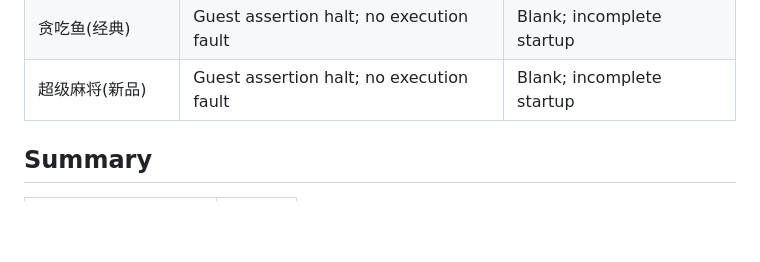
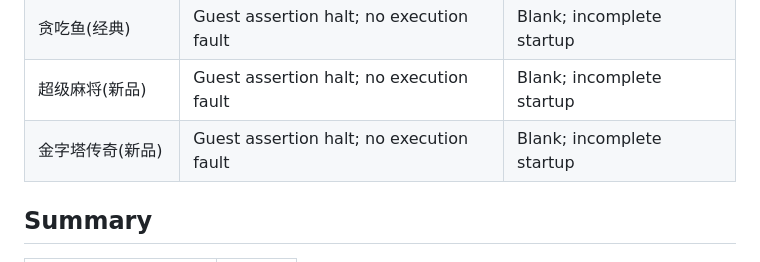
Before and after one commit to AloysHF/NicaiEmu, a Markdown page: docs/Game-Compatibility.md, the part around the change. Rendered like a GitHub page; blank space fills up the shorter version.

Commit message:
Record Pyramid Legend native startup execution validation

```diff
--- a/docs/Game-Compatibility.md
+++ b/docs/Game-Compatibility.md
@@ -157,6 +157,7 @@ incomplete; normal process completion is recorded separately from compatibility.
 | 生化危机(新品) | Guest assertion halt; no execution fault | Blank; incomplete startup |
 | 贪吃鱼(经典) | Guest assertion halt; no execution fault | Blank; incomplete startup |
 | 超级麻将(新品) | Guest assertion halt; no execution fault | Blank; incomplete startup |
+| 金字塔传奇(新品) | Guest assertion halt; no execution fault | Blank; incomplete startup |
 
 ## Summary
 
```
